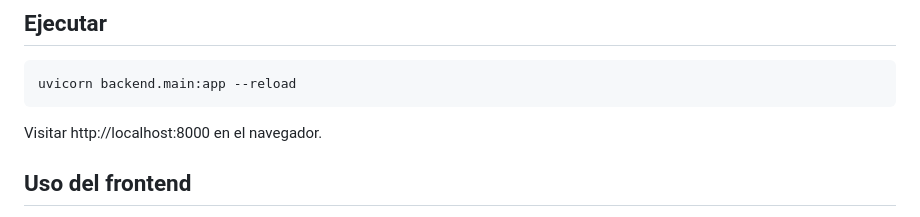
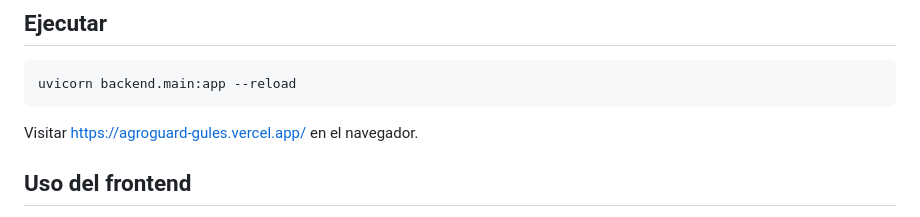
Before and after one commit to Braveide/AgroGuard, a Markdown page: README.md, the part around the change. Rendered like a GitHub page.

Commit message:
Update README with project details and instructions

```diff
--- a/README.md
+++ b/README.md
@@ -47,7 +47,7 @@ Si no se proporcionan `SUPABASE_URL` y `SUPABASE_KEY`, la aplicación usará SQL
 
 ## Ejecutar
     uvicorn backend.main:app --reload
-Visitar http://localhost:8000 en el navegador.
+Visitar https://agroguard-gules.vercel.app/ en el navegador.
 
 ## Uso del frontend
 - **Cambiar pestaña**: `cambiarTab('consultar'|'imagen'|'registrar'|'mapa')`
```
